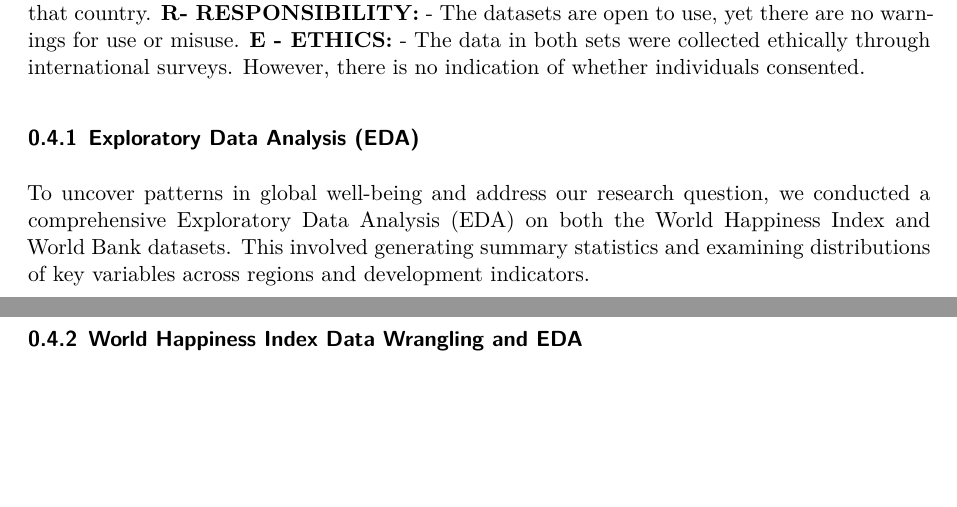
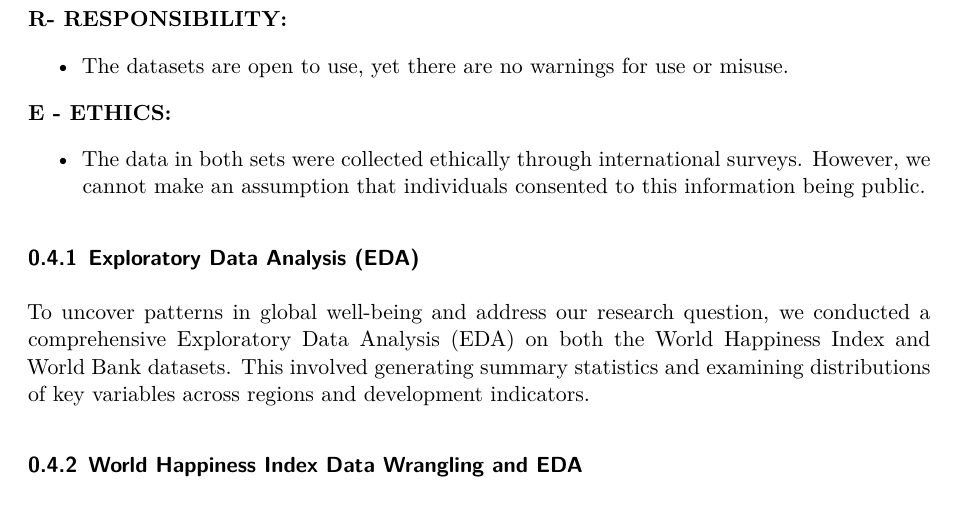
Before and after one commit to Stat184-Spring2025/Sec1_FP_Shania_Sree_Lauren, a Quarto document (final_project.qmd): two parts of pages 4 and 5 of 27 before the commit and part of page 5 of 28 after it, the two joined at a grey line, cut so that both start at the same text, the shorter picture padded with empty space. Rendered offline with R 4.5, knitr and Pandoc in place of Quarto, then LaTeX, with nearby package versions.

Commit message:
final_project.qmd

```diff
--- a/final_project.qmd
+++ b/final_project.qmd
@@ -102,26 +102,42 @@ The datasets used in this report adhere to the FAIR & CARE principles, highlight
 ## FAIR
 
 **F- FINDABLE:**
+
 - Both the primary and secondary datasets can be found on Kaggle, which is a platform where people can find and publish datasets in a clear location.
+
 **A- ACCESSIBLE:**
+
 - Both datasets are accessible through Kaggle, allowing anyone to download and use the data at their leisure.
+
 **I- INTEROPERABLE:**
+
 - Both datasets are in the form of .csv files, making the data compatible with many tools and platforms like R-Studio.
+
 **R- REUSABLE:**
+
 - Both datasets include metadata and documentation that supports this.
+
 - Through our data wrangling process, we changed the column name referring to family/social to social support. We also accounted for any data not measured as null. By doing so, we cleaned up the structure making it easier for future use.
 
 ## CARE
 
 **C- COLLECTIVE BENEFIT:**
+
 - Although neither dataset involves specific communities, these are each meant to improve the global understanding of happiness and well-being.
+
 **A- AUTHORITY TO CONTROL:**
+
 - Data is collected at the country level and so, has no concerns surrounding individual control.
+
 - Even though a country a person belongs to could appear high on the Happiness Score, it does not represent a specific individuals' experience in that country.
+
 **R- RESPONSIBILITY:**
+
 - The datasets are open to use, yet there are no warnings for use or misuse.
+
 **E - ETHICS:**
-- The data in both sets were collected ethically through international surveys. However, there is no indication of whether individuals consented.
+
+- The data in both sets were collected ethically through international surveys. However, we cannot make an assumption that individuals consented to this information being public.
 
 ### Exploratory Data Analysis (EDA)
 
```
